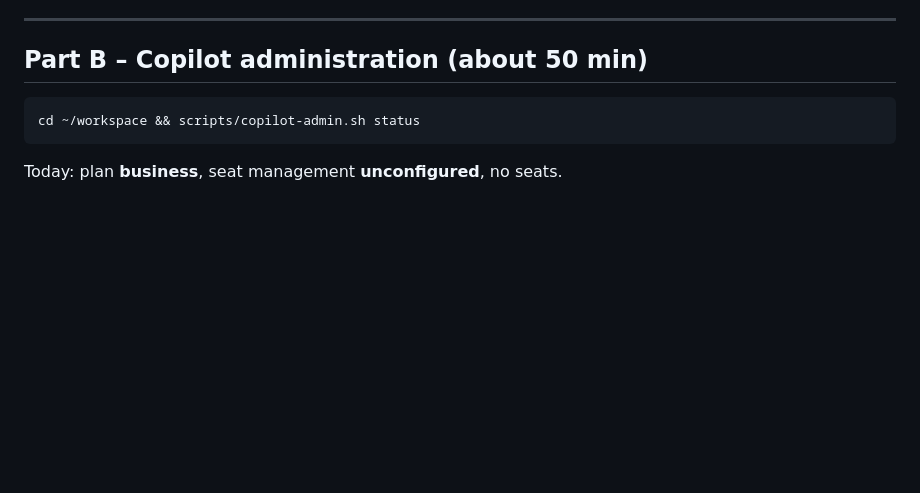
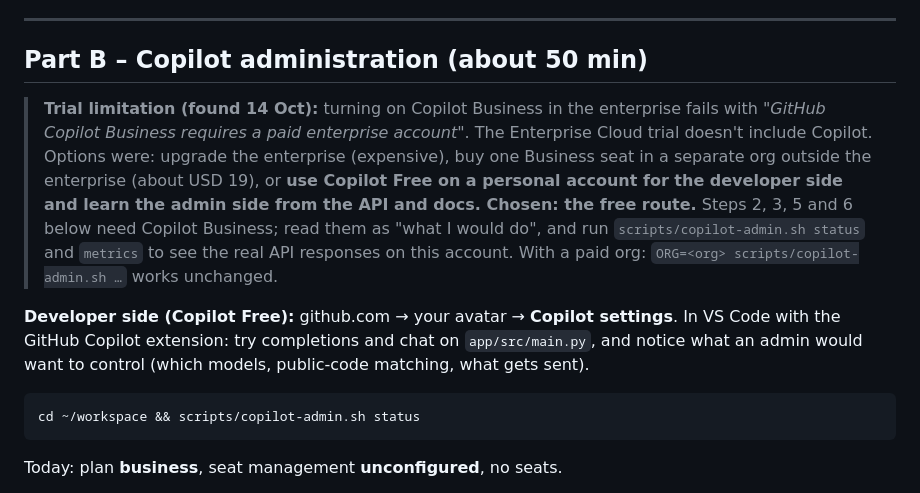
Before and after one commit to sandeep-platform-lab/platform-lab, a Markdown page: docs/day11.md, the part around the change. GitHub-like rendering; blank space fills up the shorter version.

Commit message:
Day 11 runbook: Copilot Business isn't available on the Enterprise trial
Record the licensing limitation, the options, and the chosen free route.

Co-Authored-By: Claude Opus 5.5 <noreply@anthropic.com>

````diff
--- a/docs/day11.md
+++ b/docs/day11.md
@@ -23,6 +23,20 @@ when you don't need it: `k3d cluster stop lab`.
 ---
 
 ## Part B – Copilot administration (about 50 min)
+
+> **Trial limitation (found 14 Oct):** turning on Copilot Business in the enterprise fails with
+> *"GitHub Copilot Business requires a paid enterprise account"*. The Enterprise Cloud trial doesn't
+> include Copilot. Options were: upgrade the enterprise (expensive), buy one Business seat in a
+> separate org outside the enterprise (about USD 19), or **use Copilot Free on a personal account for
+> the developer side and learn the admin side from the API and docs. Chosen: the free route.**
+> Steps 2, 3, 5 and 6 below need Copilot Business; read them as "what I would do", and run
+> `scripts/copilot-admin.sh status` and `metrics` to see the real API responses on this account.
+> With a paid org: `ORG=<org> scripts/copilot-admin.sh …` works unchanged.
+
+**Developer side (Copilot Free):** github.com → your avatar → **Copilot settings**. In VS Code with
+the GitHub Copilot extension: try completions and chat on `app/src/main.py`, and notice what an
+admin would want to control (which models, public-code matching, what gets sent).
+
 
 ```bash
 cd ~/workspace && scripts/copilot-admin.sh status
````
